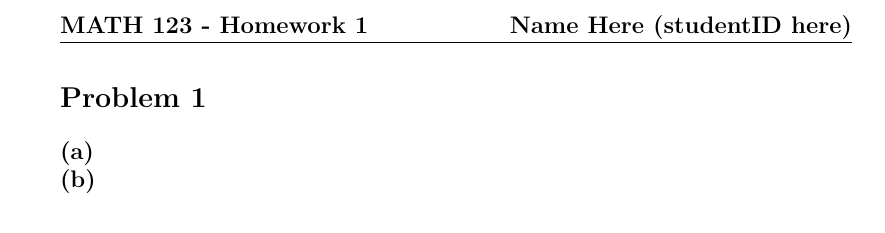
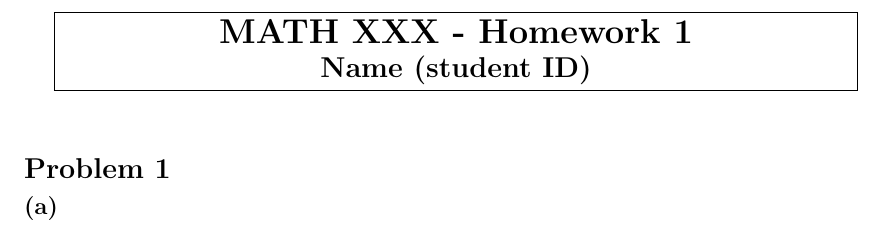
Before and after one commit to RamGoenka/Mathematics-ProblemSet-Template, a LaTeX document (Template.TeX): part of the page, cut so that both start at the same text. Compiled offline with pdfLaTeX; a LaTeX package or settings file that is missing is left out.

```diff
--- a/Template.TeX
+++ b/Template.TeX
@@ -1,11 +1,10 @@
 \documentclass{article}
 \usepackage{listings}
-\usepackage{tikz}
 \usepackage{pythontex}
-\usetikzlibrary{automata,positioning,arrows}
 \usepackage{xcolor}
+\usepackage[absolute,overlay]{textpos}
 \usepackage{pifont}
-\usepackage[margin=1.5in]{geometry}
+\usepackage[margin=1.25in]{geometry}
 \usepackage{multirow}
 \usepackage{amsmath}
 \usepackage{array}
@@ -13,11 +12,33 @@
 \usepackage{fancyhdr}
 \usepackage{graphicx}
 \usepackage{amsmath,amsthm,amssymb,hyperref}
+\usepackage{titlesec}
 
-\pagestyle{fancy}
-\fancyhf{}
-\fancyhead[L]{\large \textbf{MATH 123 - Homework 1}}
-\fancyhead[R]{\large \textbf{Name Here (studentID here)}}
+\titlespacing*{\section}{0pt}{0pt}{0pt}
+
+\newcommand{\homeworkTitle}[2]{
+    \vspace*{-2cm}
+    \begin{center}
+        \fbox{
+            \begin{minipage}{0.9\textwidth}
+                \begin{center}
+                    \textbf{\LARGE #1}\\[5pt]
+                    \textbf{\Large #2}
+                \end{center}
+            \end{minipage}
+        }
+    \end{center}
+    \vspace{0.5cm}
+}
+
+\fancypagestyle{firstpage}{
+    \fancyhf{}
+    \renewcommand{\headrulewidth}{0pt}
+}
+\thispagestyle{firstpage}
+\pagestyle{plain}
+
+\raggedbottom
 
 \newcommand{\R}{\mathbb{R}}
 \newcommand{\Z}{\mathbb{Z}}
@@ -40,13 +61,13 @@
 
 \begin{document}
 
+\homeworkTitle{MATH XXX - Homework 1}{Name (student ID)}
+
 \large
 \linespread{1.5}
 
+\section*{Problem 1}
 
-\section*{Problem 1}
-\textbf{(a)} % Solution for sub-section (a) goes here...\\
-\\
-\textbf{(b)} % Solution for sub-section (b) goes here...
+\textbf{(a)} %solution for part a goes here...
 
 \end{document}
```
